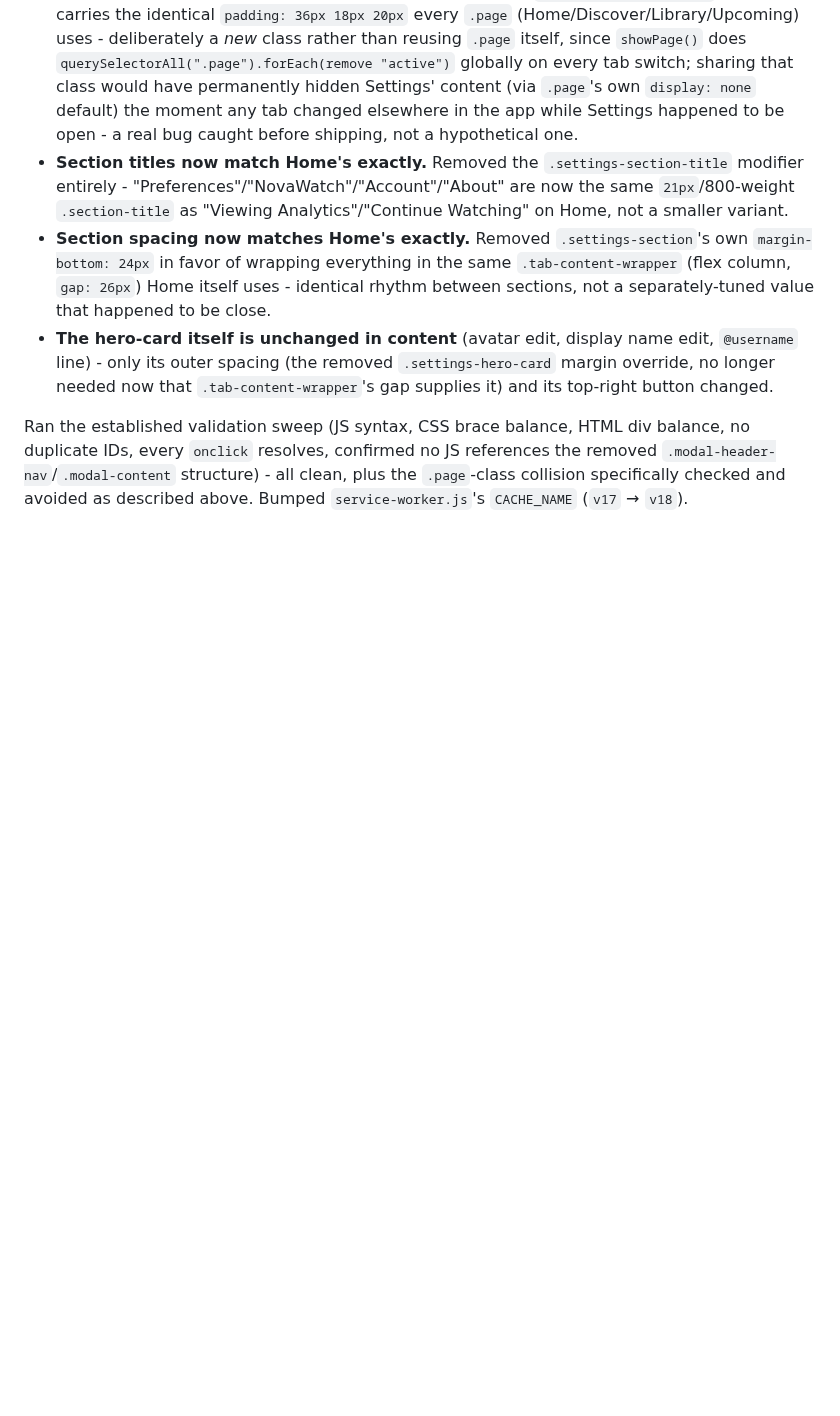
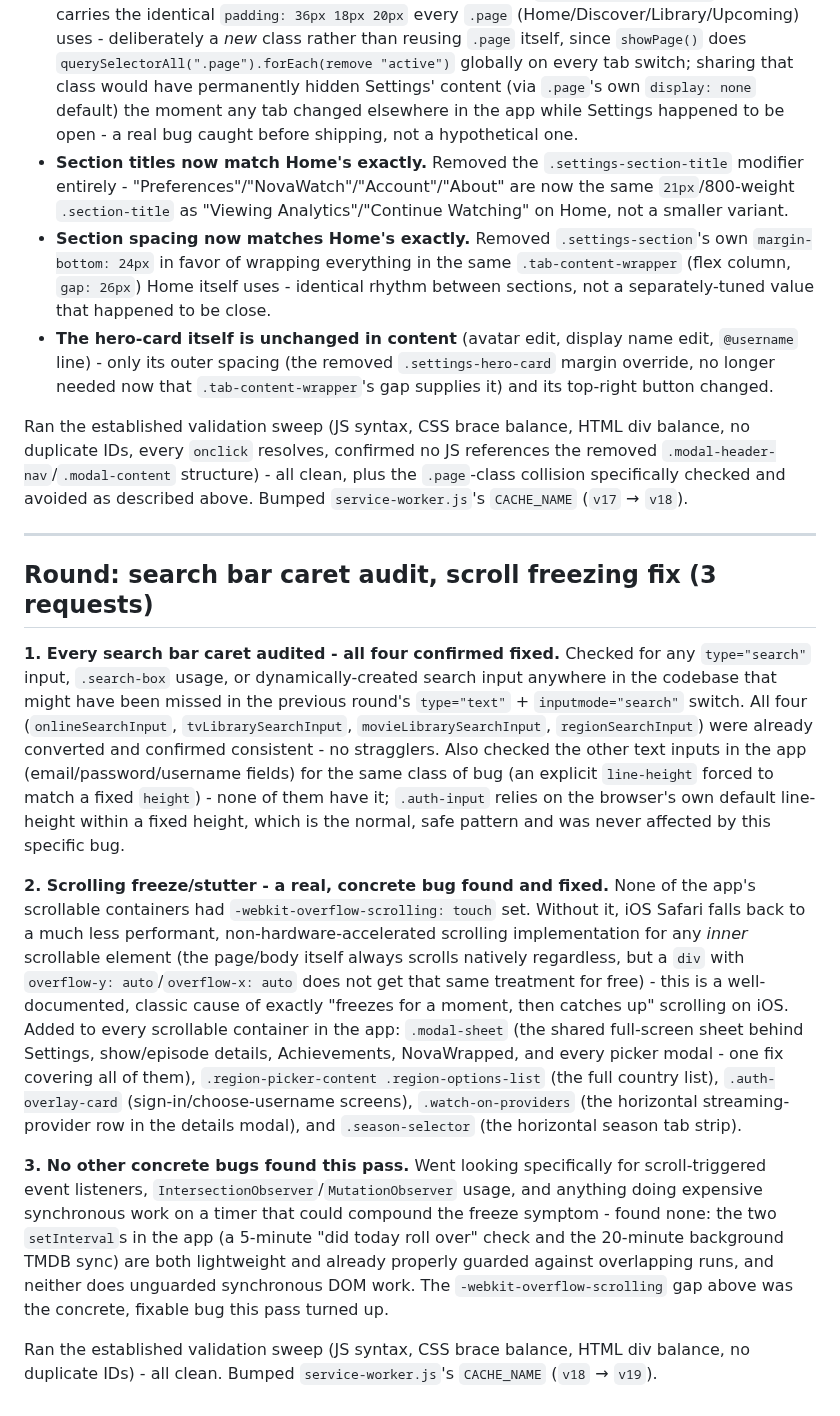
Before and after one commit to HanuKeyser/NovaWatch, a Markdown page: README.md, the part around the change. Drawn GitHub-style; blank space fills up the shorter version.

Commit message:
Audit search bar carets and fix scroll freezing
Audited search bar carets and fixed scrolling issues on iOS. Updated service worker cache version.

```diff
--- a/README.md
+++ b/README.md
@@ -336,3 +336,15 @@ Settings previously lived in its own distinct structural world from every other
 - **The hero-card itself is unchanged in content** (avatar edit, display name edit, `@username` line) - only its outer spacing (the removed `.settings-hero-card` margin override, no longer needed now that `.tab-content-wrapper`'s gap supplies it) and its top-right button changed.
 
 Ran the established validation sweep (JS syntax, CSS brace balance, HTML div balance, no duplicate IDs, every `onclick` resolves, confirmed no JS references the removed `.modal-header-nav`/`.modal-content` structure) - all clean, plus the `.page`-class collision specifically checked and avoided as described above. Bumped `service-worker.js`'s `CACHE_NAME` (`v17` → `v18`).
+
+---
+
+## Round: search bar caret audit, scroll freezing fix (3 requests)
+
+**1. Every search bar caret audited - all four confirmed fixed.** Checked for any `type="search"` input, `.search-box` usage, or dynamically-created search input anywhere in the codebase that might have been missed in the previous round's `type="text"` + `inputmode="search"` switch. All four (`onlineSearchInput`, `tvLibrarySearchInput`, `movieLibrarySearchInput`, `regionSearchInput`) were already converted and confirmed consistent - no stragglers. Also checked the other text inputs in the app (email/password/username fields) for the same class of bug (an explicit `line-height` forced to match a fixed `height`) - none of them have it; `.auth-input` relies on the browser's own default line-height within a fixed height, which is the normal, safe pattern and was never affected by this specific bug.
+
+**2. Scrolling freeze/stutter - a real, concrete bug found and fixed.** None of the app's scrollable containers had `-webkit-overflow-scrolling: touch` set. Without it, iOS Safari falls back to a much less performant, non-hardware-accelerated scrolling implementation for any *inner* scrollable element (the page/body itself always scrolls natively regardless, but a `div` with `overflow-y: auto`/`overflow-x: auto` does not get that same treatment for free) - this is a well-documented, classic cause of exactly "freezes for a moment, then catches up" scrolling on iOS. Added to every scrollable container in the app: `.modal-sheet` (the shared full-screen sheet behind Settings, show/episode details, Achievements, NovaWrapped, and every picker modal - one fix covering all of them), `.region-picker-content .region-options-list` (the full country list), `.auth-overlay-card` (sign-in/choose-username screens), `.watch-on-providers` (the horizontal streaming-provider row in the details modal), and `.season-selector` (the horizontal season tab strip).
+
+**3. No other concrete bugs found this pass.** Went looking specifically for scroll-triggered event listeners, `IntersectionObserver`/`MutationObserver` usage, and anything doing expensive synchronous work on a timer that could compound the freeze symptom - found none: the two `setInterval`s in the app (a 5-minute "did today roll over" check and the 20-minute background TMDB sync) are both lightweight and already properly guarded against overlapping runs, and neither does unguarded synchronous DOM work. The `-webkit-overflow-scrolling` gap above was the concrete, fixable bug this pass turned up.
+
+Ran the established validation sweep (JS syntax, CSS brace balance, HTML div balance, no duplicate IDs) - all clean. Bumped `service-worker.js`'s `CACHE_NAME` (`v18` → `v19`).
```
